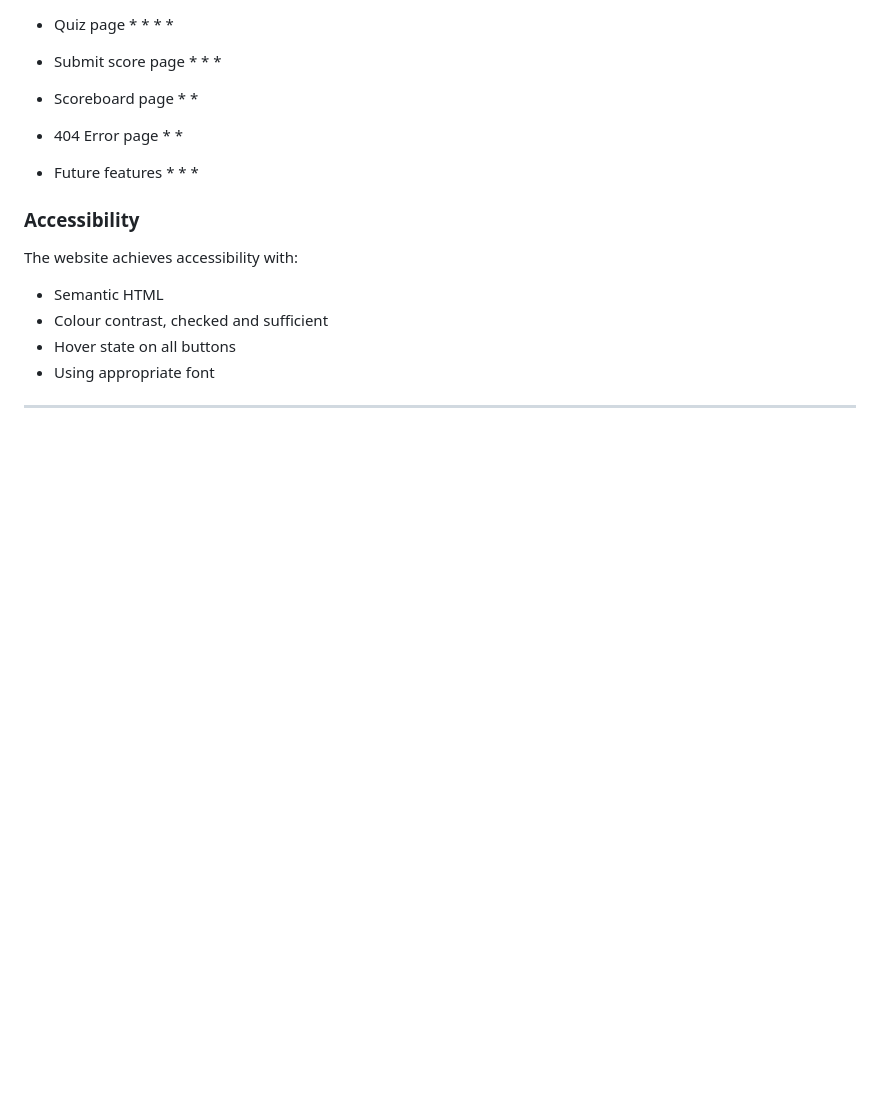
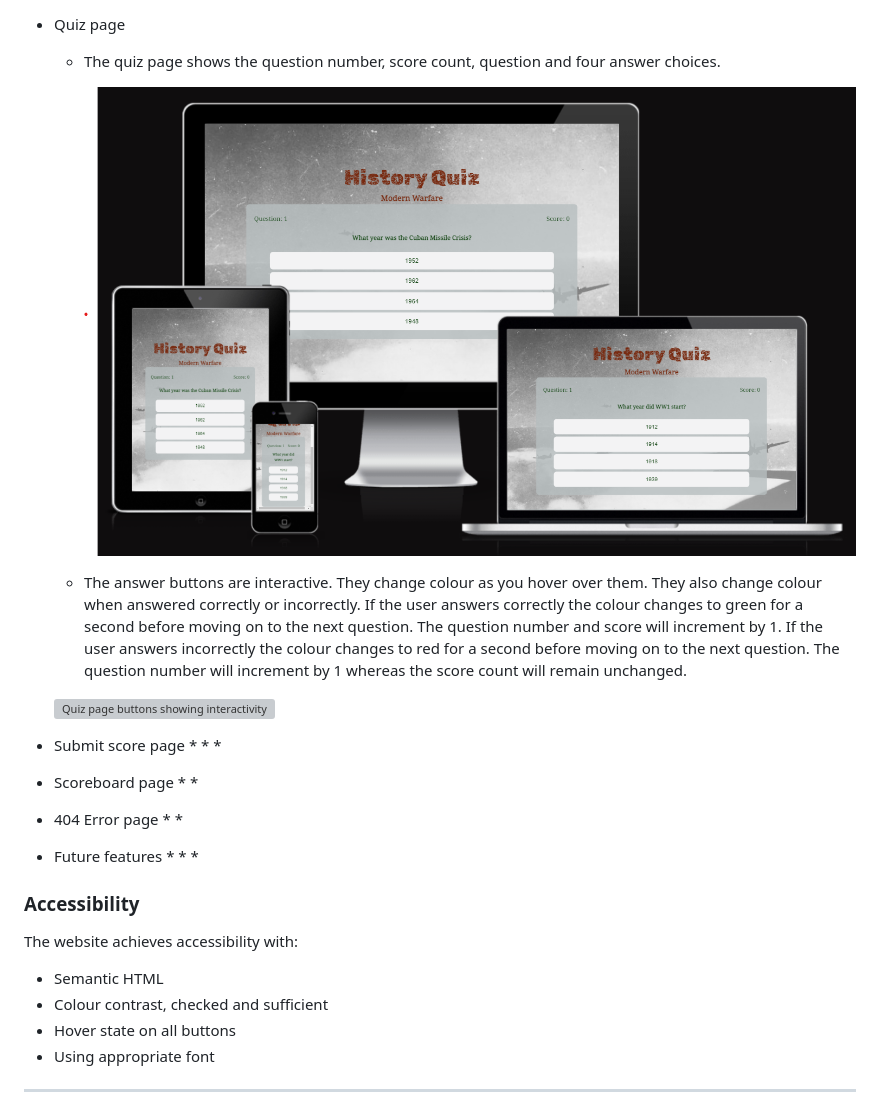
Before and after one commit to Sarohia94/Project-2-History-Quiz, a Markdown page: README.md, the part around the change printed below. Rendered like a GitHub page; pictures changed too: docs/features/feature5.png (added); blank space fills up the shorter version; grey boxes are pictures that could not be loaded.

Commit message:
Add quiz page features, image and gif to folder and readme

```diff
--- a/README.md
+++ b/README.md
@@ -137,9 +137,15 @@ The webiste is responsive on a range of device sizes and have:
 
 * Quiz page
-  *
-  *
-  *
-  *
+  * The quiz page shows the question number, score count, question and four answer choices.
+
+    ![Quiz page on different screen sizes](docs/features/feature5.png)
+
+  * The answer buttons are interactive. They change colour as you hover over them. They also change colour when answered correctly or incorrectly.
+  If the user answers correctly the colour changes to green for a second before moving on to the next question. The question number and score will increment by 1.
+  If the user answers incorrectly the colour changes to red for a second before moving on to the next question. The question number will increment by 1 whereas the score count will remain unchanged.
+
+   ![Quiz page buttons showing interactivity](docs/features/feature6.gif)
+
 * Submit score page
   *
   *
```
Also changed, not shown: other parts of README.md (+2 -2 lines), 1 other file.
